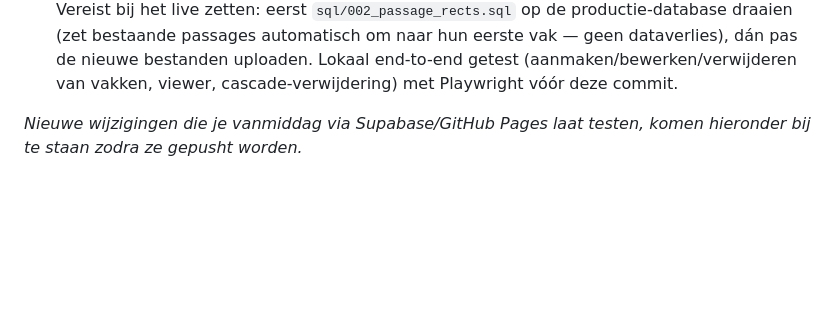
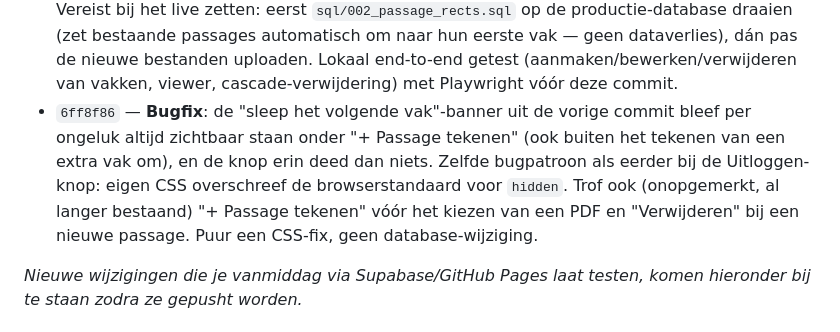
Before and after one commit to hessela79/bladmuziek, a Markdown page: DEPLOYMENT.md, the part around the change. Rendered like a GitHub page; blank space fills up the shorter version.

Commit message:
Werk DEPLOYMENT.md bij met hidden-knoppen-bugfix
Co-Authored-By: Claude Sonnet 5 <noreply@anthropic.com>
Claude-Session: https://claude.ai/code/session_01CWDBrmVvzjaeuGvmP6KYBB

```diff
--- a/DEPLOYMENT.md
+++ b/DEPLOYMENT.md
@@ -47,6 +47,14 @@ naar hjk.hartvolmuziek.nl geüpload zijn:
   geen dataverlies), dán pas de nieuwe bestanden uploaden. Lokaal
   end-to-end getest (aanmaken/bewerken/verwijderen van vakken, viewer,
   cascade-verwijdering) met Playwright vóór deze commit.
+- `6ff8f86` — **Bugfix**: de "sleep het volgende vak"-banner uit de
+  vorige commit bleef per ongeluk altijd zichtbaar staan onder "+
+  Passage tekenen" (ook buiten het tekenen van een extra vak om), en de
+  knop erin deed dan niets. Zelfde bugpatroon als eerder bij de
+  Uitloggen-knop: eigen CSS overschreef de browserstandaard voor
+  `hidden`. Trof ook (onopgemerkt, al langer bestaand) "+ Passage
+  tekenen" vóór het kiezen van een PDF en "Verwijderen" bij een nieuwe
+  passage. Puur een CSS-fix, geen database-wijziging.
 
 _Nieuwe wijzigingen die je vanmiddag via Supabase/GitHub Pages laat
 testen, komen hieronder bij te staan zodra ze gepusht worden._
```
